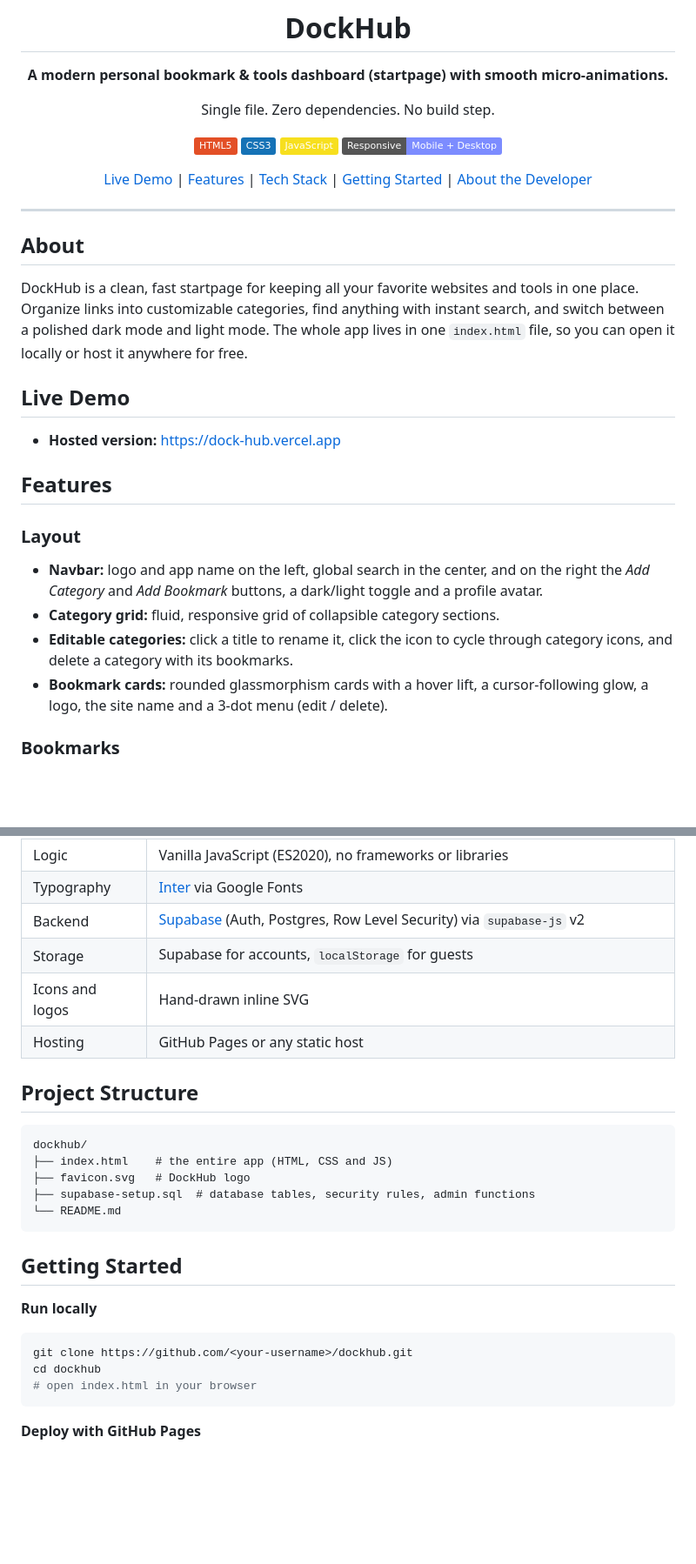
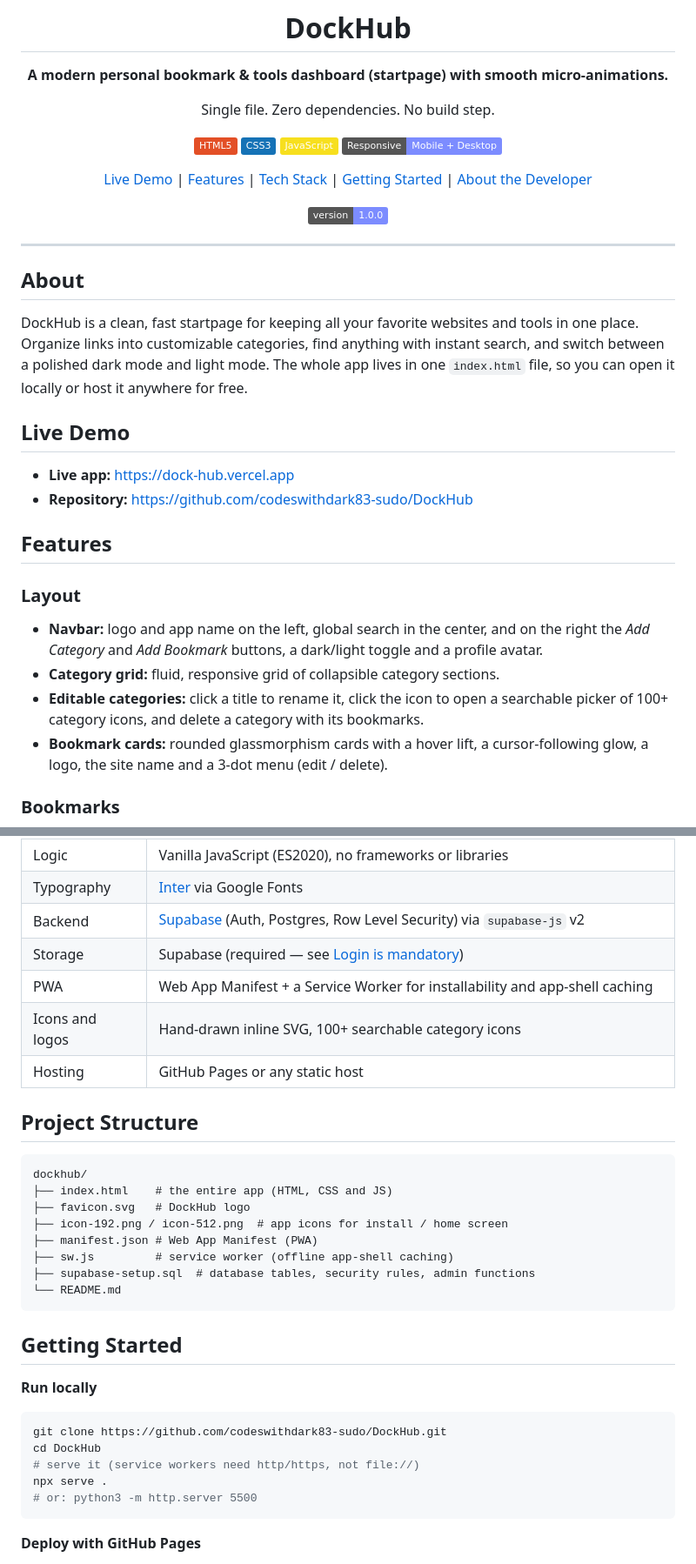
Before and after one commit to codeswithdark83-sudo/DockHub, a Markdown page: README.md, 2 parts joined by grey strips. Shown at 87% size. Drawn GitHub-style; badges without logos; blank space fills up the shorter version.

````diff
--- a/README.md
+++ b/README.md
@@ -15,6 +15,8 @@ Single file. Zero dependencies. No build step.
 
 [Live Demo](#-live-demo) | [Features](#-features) | [Tech Stack](#-tech-stack) | [Getting Started](#-getting-started) | [About the Developer](#-about-the-developer)
 
+![Version](https://img.shields.io/badge/version-1.0.0-7c8cff)
+
 </div>
 
 ---
@@ -25,14 +27,15 @@ DockHub is a clean, fast startpage for keeping all your favorite websites and to
 
 ## Live Demo
 
-- **Hosted version:** https://dock-hub.vercel.app
+- **Live app:** https://dock-hub.vercel.app
+- **Repository:** https://github.com/codeswithdark83-sudo/DockHub
 
 ## Features
 
 ### Layout
 - **Navbar:** logo and app name on the left, global search in the center, and on the right the *Add Category* and *Add Bookmark* buttons, a dark/light toggle and a profile avatar.
 - **Category grid:** fluid, responsive grid of collapsible category sections.
-- **Editable categories:** click a title to rename it, click the icon to cycle through category icons, and delete a category with its bookmarks.
+- **Editable categories:** click a title to rename it, click the icon to open a searchable picker of 100+ category icons, and delete a category with its bookmarks.
 - **Bookmark cards:** rounded glassmorphism cards with a hover lift, a cursor-following glow, a logo, the site name and a 3-dot menu (edit / delete).
 
 ### Bookmarks
@@ -71,8 +93,9 @@ DockHub is a clean, fast startpage for keeping all your favorite websites and to
 | Logic | Vanilla JavaScript (ES2020), no frameworks or libraries |
 | Typography | [Inter](https://fonts.google.com/specimen/Inter) via Google Fonts |
 | Backend | [Supabase](https://supabase.com) (Auth, Postgres, Row Level Security) via `supabase-js` v2 |
-| Storage | Supabase for accounts, `localStorage` for guests |
-| Icons and logos | Hand-drawn inline SVG |
+| Storage | Supabase (required — see [Login is mandatory](#accounts-supabase--sign-in-required)) |
+| PWA | Web App Manifest + a Service Worker for installability and app-shell caching |
+| Icons and logos | Hand-drawn inline SVG, 100+ searchable category icons |
 | Hosting | GitHub Pages or any static host |
 
 ## Project Structure
@@ -81,6 +104,9 @@ DockHub is a clean, fast startpage for keeping all your favorite websites and to
 dockhub/
 ├── index.html    # the entire app (HTML, CSS and JS)
 ├── favicon.svg   # DockHub logo
+├── icon-192.png / icon-512.png  # app icons for install / home screen
+├── manifest.json # Web App Manifest (PWA)
+├── sw.js         # service worker (offline app-shell caching)
 ├── supabase-setup.sql  # database tables, security rules, admin functions
 └── README.md
 ```
@@ -90,9 +116,11 @@ dockhub/
 **Run locally**
 
 ```bash
-git clone https://github.com/<your-username>/dockhub.git
-cd dockhub
-# open index.html in your browser
+git clone https://github.com/codeswithdark83-sudo/DockHub.git
+cd DockHub
+# serve it (service workers need http/https, not file://)
+npx serve .
+# or: python3 -m http.server 5500
 ```
 
 **Deploy with GitHub Pages**
````
Also changed, not shown: other parts of README.md (+31 -8 lines).
